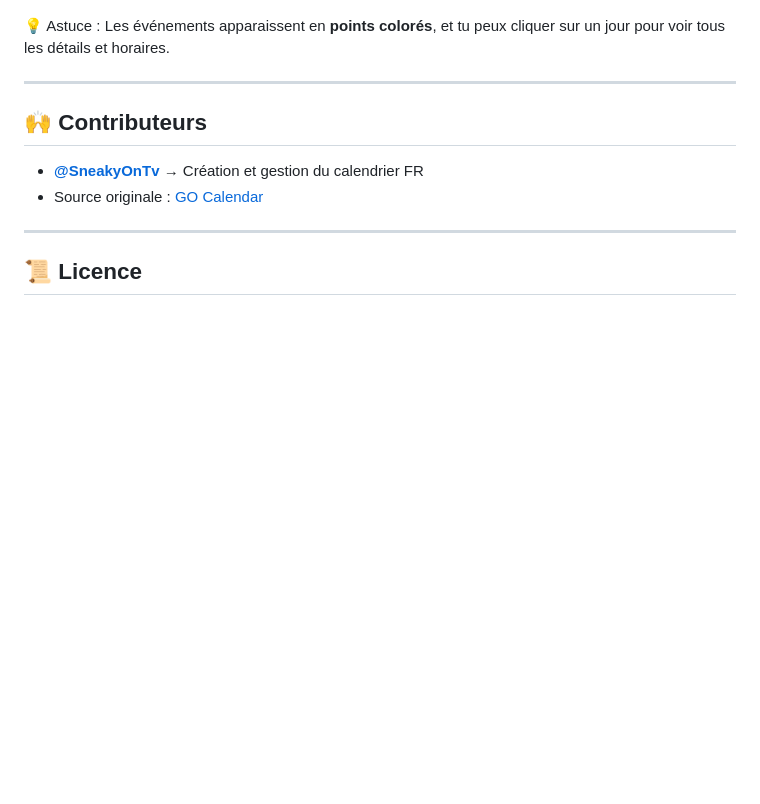
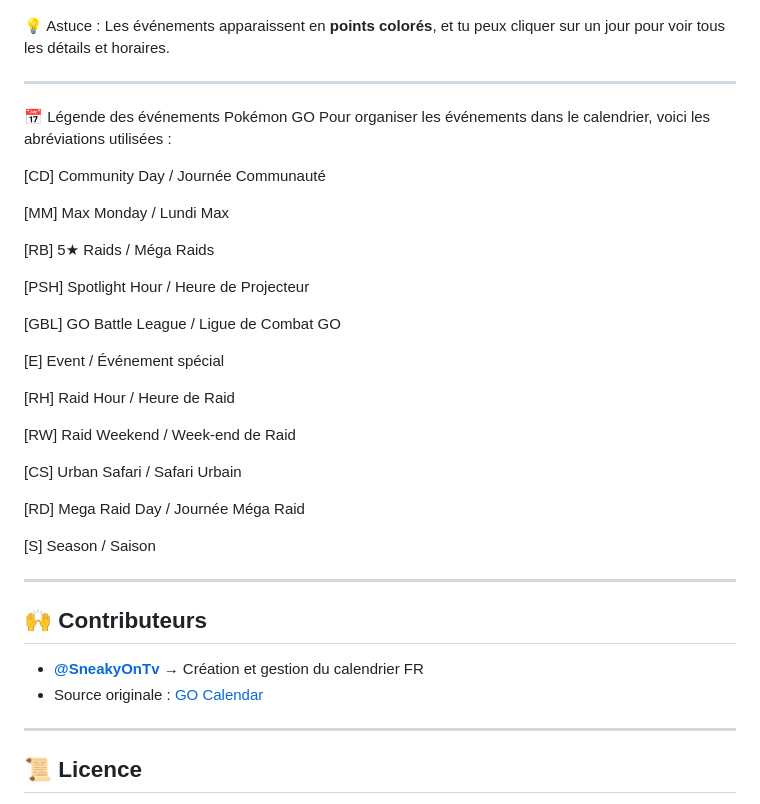
Before and after one commit to SneakyOnTv/pokemon-go-calendar-fr, a Markdown page: README.md, the part around the change. Drawn GitHub-style; blank space fills up the shorter version.

```diff
--- a/README.md
+++ b/README.md
@@ -136,6 +136,33 @@ Voici quelques images pour montrer le calendrier et certains événements :
 
 ---
 
+📅 Légende des événements Pokémon GO
+Pour organiser les événements dans le calendrier, voici les abréviations utilisées :
+
+[CD] Community Day / Journée Communauté
+
+[MM] Max Monday / Lundi Max
+
+[RB] 5★ Raids / Méga Raids
+
+[PSH] Spotlight Hour / Heure de Projecteur
+
+[GBL] GO Battle League / Ligue de Combat GO
+
+[E] Event / Événement spécial
+
+[RH] Raid Hour / Heure de Raid
+
+[RW] Raid Weekend / Week-end de Raid
+
+[CS] Urban Safari / Safari Urbain
+
+[RD] Mega Raid Day / Journée Méga Raid
+
+[S] Season / Saison
+
+---
+
 ## 🙌 Contributeurs
 
 - **[@SneakyOnTv](https://github.com/SneakyOnTv)** → Création et gestion du calendrier FR
```
